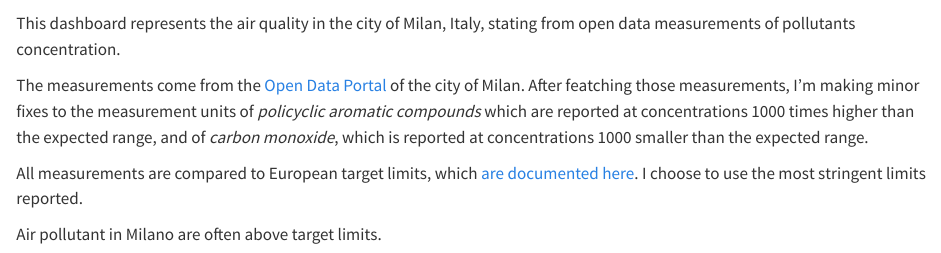
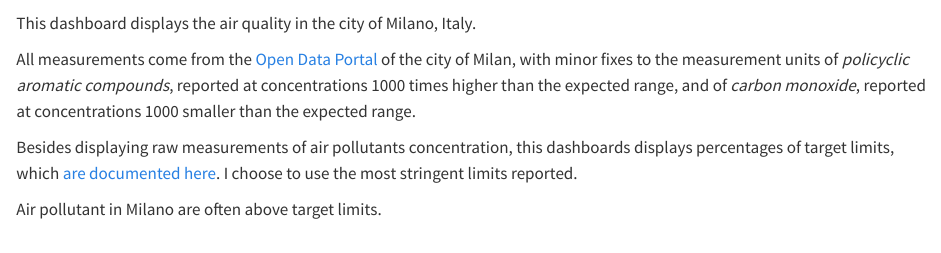
Before and after one commit to othomantegazza/milano-air-quality, a Quarto document (index.qmd): the page in a window 1100 px wide, from 680 px down. Rendered offline with R 4.5, knitr and Pandoc in place of Quarto, with nearby package versions; some code elsewhere in the file could not run offline; column names are cleaned by a stand-in for the janitor package.

Commit message:
fix typos

```diff
--- a/index.qmd
+++ b/index.qmd
@@ -262,11 +262,11 @@
 
 ::::: {.g-col-12 .g-col-xl-4}
 
-This dashboard represents the air quality in the city of Milan, Italy, stating from open data measurements of pollutants concentration.
+This dashboard displays the air quality in the city of Milano, Italy.
 
-The measurements come from the [Open Data Portal](https://dati.comune.milano.it/dataset/ds411-rilevazione-qualita-aria-2022) of the city of Milan. After featching those measurements, I'm making minor fixes to the measurement units of *policyclic aromatic compounds* which are reported at concentrations 1000 times higher than the expected range, and of *carbon monoxide*, which is reported at concentrations 1000 smaller than the expected range.
+All measurements come from the [Open Data Portal](https://dati.comune.milano.it/dataset/ds411-rilevazione-qualita-aria-2022) of the city of Milan, with minor fixes to the measurement units of *policyclic aromatic compounds*, reported at concentrations 1000 times higher than the expected range, and of *carbon monoxide*, reported at concentrations 1000 smaller than the expected range.
 
-All measurements are compared to European target limits, which [are documented  here](https://environment.ec.europa.eu/topics/air/air-quality/eu-air-quality-standards_en). I choose to use the most stringent limits reported.
+Besides displaying raw measurements of air pollutants concentration, this dashboards displays percentages of target limits, which [are documented  here](https://environment.ec.europa.eu/topics/air/air-quality/eu-air-quality-standards_en). I choose to use the most stringent limits reported.
 
 Air pollutant in Milano are often above target limits.
 
```
